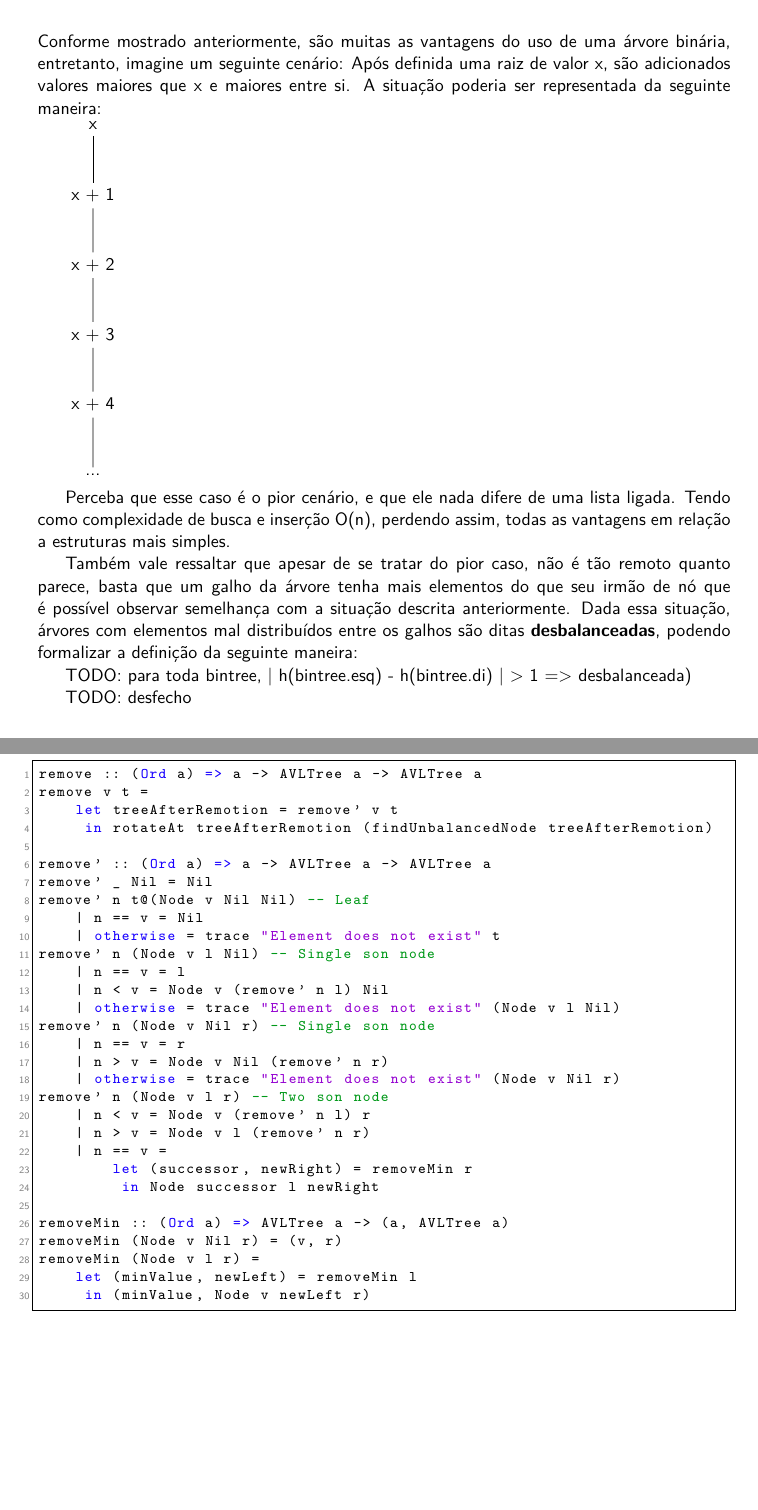
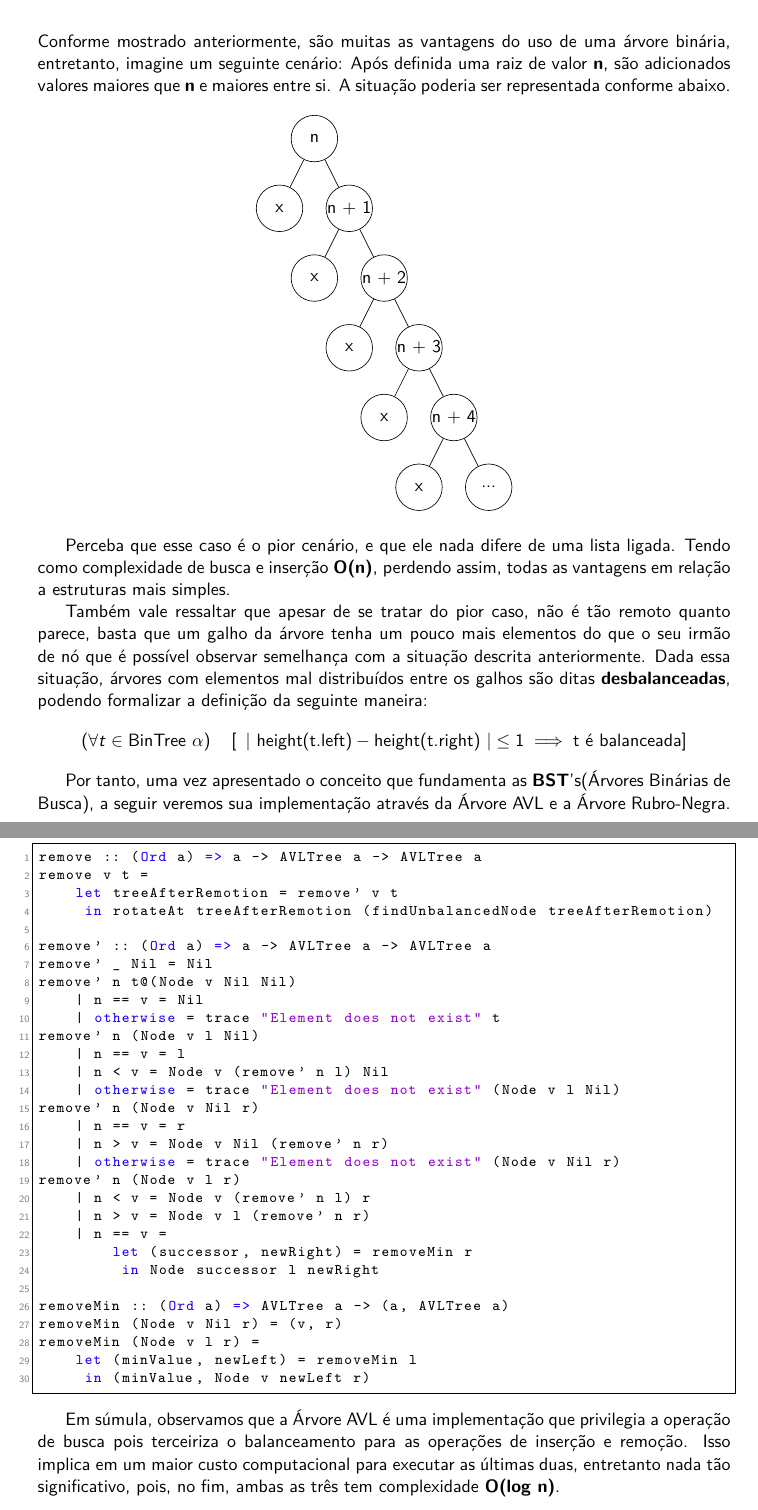
Before and after one commit to vleema/trab-u2-edb2, a LaTeX book (latex/main.tex, which reads latex/chapters/02_auto_balanceaveis.tex, latex/chapters/02_sections/01_avl.tex): two parts of pages 7 and 13 of 19, joined at a grey line, cut so that both start at the same text, the shorter picture padded with empty space. Compiled offline with XeLaTeX.

Commit message:
hotfix: text review

```diff
--- a/latex/chapters/02_auto_balanceaveis.tex
+++ b/latex/chapters/02_auto_balanceaveis.tex
@@ -3,24 +3,34 @@
 
 % the key ``ch:into'' can be used with command \ref{ch:intor} to refere this Chapter.
 %
-Conforme mostrado anteriormente, são muitas as vantagens do uso de uma árvore binária, entretanto, imagine um seguinte cenário: Após definida uma raiz de valor x, são adicionados valores maiores que x e maiores entre si. A situação poderia ser representada da seguinte maneira:
+Conforme mostrado anteriormente, são muitas as vantagens do uso de uma árvore binária, entretanto, imagine um seguinte cenário: Após definida uma raiz de valor \textbf{n}, são adicionados valores maiores que \textbf{n} e maiores entre si. A situação poderia ser representada conforme abaixo.
+\begin{align*}
+		\begin{tikzpicture}[
+			every node/.style={circle, draw, minimum size=1.0cm, inner sep=0},
+		]
+               \node {n}
+                       child {node {x}}
+                       child {node {n + 1}
+                               child {node {x}}
+                               child {node {n + 2}
+                                       child {node {x}}
+                                       child {node {n + 3}
+                                               child {node {x}}
+                                               child {node {n + 4}
+                                                       child {node {x}}
+                                                       child {node {...}}}}}};
+       \end{tikzpicture}
+\end{align*}
 
-\begin{tikzpicture}
-	\node {x}
-	child {node {x + 1}
-			child {node {x + 2}
-					child {node {x + 3}
-							child {node {x + 4}
-									child {node {...}}}}}};
-\end{tikzpicture}
+Perceba que esse caso é o pior cenário, e que ele nada difere de uma lista ligada. Tendo como complexidade de busca e inserção \textbf{O(n)}, perdendo assim, todas as vantagens em relação a estruturas mais simples.
 
-Perceba que esse caso é o pior cenário, e que ele nada difere de uma lista ligada. Tendo como complexidade de busca e inserção O(n), perdendo assim, todas as vantagens em relação a estruturas mais simples.
+ Também vale ressaltar que apesar de se tratar do pior caso, não é tão remoto quanto parece, basta que um galho da árvore tenha um pouco mais elementos do que o seu irmão de nó que é possível observar semelhança com a situação descrita anteriormente. Dada essa situação, árvores com elementos mal distribuídos entre os galhos são ditas \textbf{desbalanceadas}, podendo formalizar a definição da seguinte maneira:
+\begin{align*}
+       (\forall t \in \text{BinTree } \alpha) \quad
+       \left[ \, \text{ | height(t.left)} - \text{height(t.right) |} \leq 1 \implies \text{t é balanceada} \right]
+\end{align*}
 
-Também vale ressaltar que apesar de se tratar do pior caso, não é tão remoto quanto parece, basta que um galho da árvore tenha mais elementos do que seu irmão de nó que é possível observar semelhança com a situação descrita anteriormente. Dada essa situação, árvores com elementos mal distribuídos entre os galhos são ditas \textbf{desbalanceadas}, podendo formalizar a definição da seguinte maneira:
-
-TODO: para toda bintree, | h(bintree.esq) - h(bintree.di) | > 1 => desbalanceada)
-
-TODO: desfecho
+Por tanto, uma vez apresentado o conceito que fundamenta as \textbf{BST}'s(Árvores Binárias de Busca), a seguir veremos sua implementação através da Árvore AVL e a Árvore Rubro-Negra.
 
 \input{chapters/02_sections/01_avl}
 \newpage
--- a/latex/chapters/02_sections/01_avl.tex
+++ b/latex/chapters/02_sections/01_avl.tex
@@ -372,7 +372,7 @@ Por fim, a remoção talvez se trate da complexa entre as operações. Isso pois
 		\end{align*}
 \end{itemize}
 
-Apresentados os casos mais triviais, vale ressaltar que as implementações reais também envolvem o balanceamento pós-remoção, conforme feito no código abaixo. Nele fora usadas, além das funções já apresentadas anteriormente, as funções \texttt{remove}, \texttt{remove'} e \texttt{removeMin}. Que respectivamente fazem o balanceamento pós inserção, a inserção de fato e a busca e remoção do menor da sub-árvore direita.
+Apresentados os casos mais triviais, vale ressaltar que as implementações reais também envolvem o balanceamento pós-remoção, conforme feito no código abaixo. Nele fora usadas, além das funções já apresentadas anteriormente, as funções \texttt{remove}, \texttt{remove'} e \texttt{removeMin}. Que respectivamente fazem o balanceamento pós-remoção, a remoção de fato e a busca e remoção do menor elemento da sub-árvore direita.
 
 \begin{lstlisting}[language=haskell]
 remove :: (Ord a) => a -> AVLTree a -> AVLTree a
@@ -382,18 +382,18 @@ remove v t =
 
 remove' :: (Ord a) => a -> AVLTree a -> AVLTree a
 remove' _ Nil = Nil
-remove' n t@(Node v Nil Nil) -- Leaf
+remove' n t@(Node v Nil Nil)
     | n == v = Nil
     | otherwise = trace "Element does not exist" t
-remove' n (Node v l Nil) -- Single son node
+remove' n (Node v l Nil)
     | n == v = l
     | n < v = Node v (remove' n l) Nil
     | otherwise = trace "Element does not exist" (Node v l Nil)
-remove' n (Node v Nil r) -- Single son node
+remove' n (Node v Nil r)
     | n == v = r
     | n > v = Node v Nil (remove' n r)
     | otherwise = trace "Element does not exist" (Node v Nil r)
-remove' n (Node v l r) -- Two son node
+remove' n (Node v l r)
     | n < v = Node v (remove' n l) r
     | n > v = Node v l (remove' n r)
     | n == v =
@@ -406,3 +406,5 @@ removeMin (Node v l r) =
     let (minValue, newLeft) = removeMin l
      in (minValue, Node v newLeft r)
 \end{lstlisting}
+
+Em súmula, observamos que a Árvore AVL é uma implementação que privilegia a operação de busca pois terceiriza o balanceamento para as operações de inserção e remoção. Isso implica em um maior custo computacional para executar as últimas duas, entretanto nada tão significativo, pois, no fim, ambas as três tem complexidade \textbf{O(log n)}.
```
Also changed, not shown: latex/chapters/02_sections/01_avl.tex (4 more changed lines).
